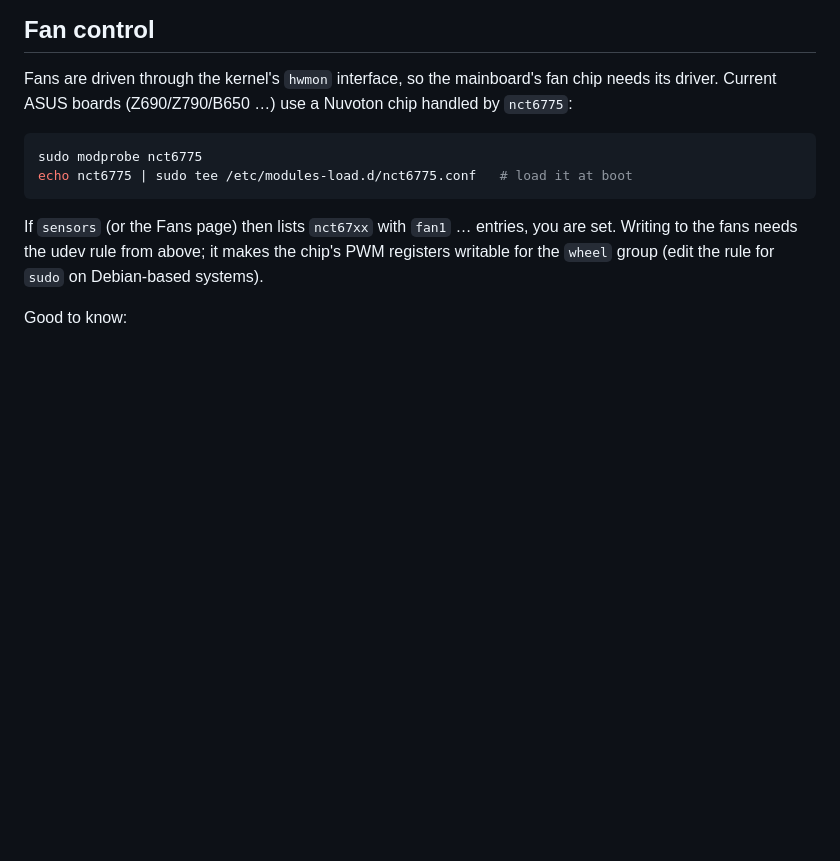
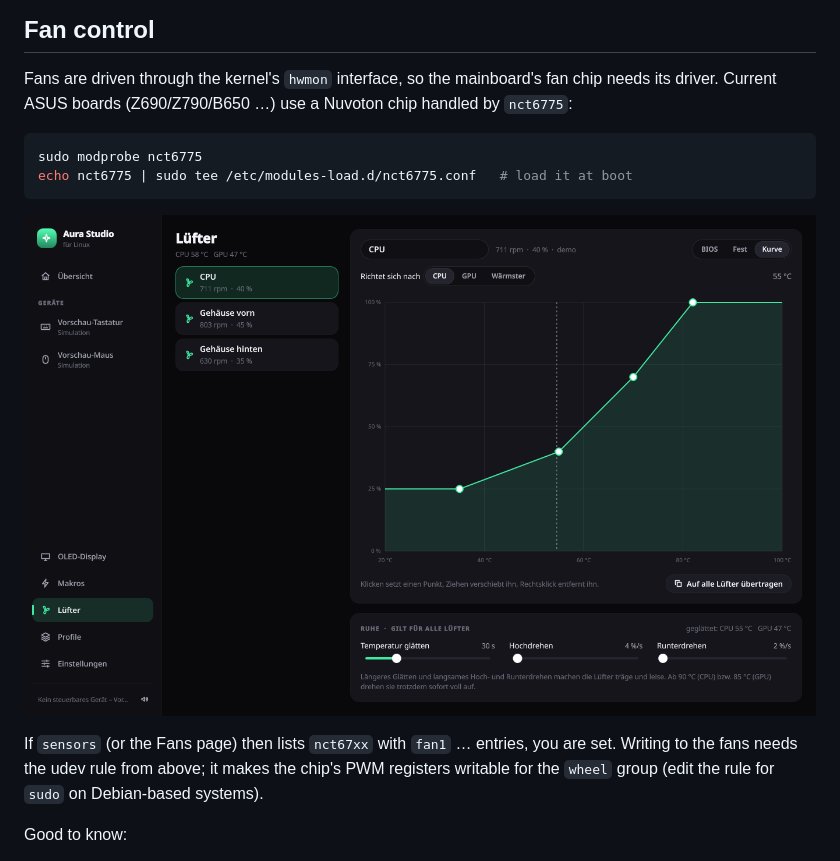
Before and after one commit to stxfnnn/aura-studio, a Markdown page: README.md, the part around the change. Drawn GitHub-style; pictures changed too: docs/fans.png (added); blank space fills up the shorter version.

Commit message:
Add a screenshot of the fan page to the README
Co-Authored-By: Claude Fable 5.1 <noreply@anthropic.com>

````diff
--- a/README.md
+++ b/README.md
@@ -72,6 +72,8 @@ sudo modprobe nct6775
 echo nct6775 | sudo tee /etc/modules-load.d/nct6775.conf   # load it at boot
 ```
 
+![Fan page](docs/fans.png)
+
 If `sensors` (or the Fans page) then lists `nct67xx` with `fan1` … entries, you are set. Writing to the fans needs the udev rule from above; it makes the chip's PWM registers writable for the `wheel` group (edit the rule for `sudo` on Debian-based systems).
 
 Good to know:
````
